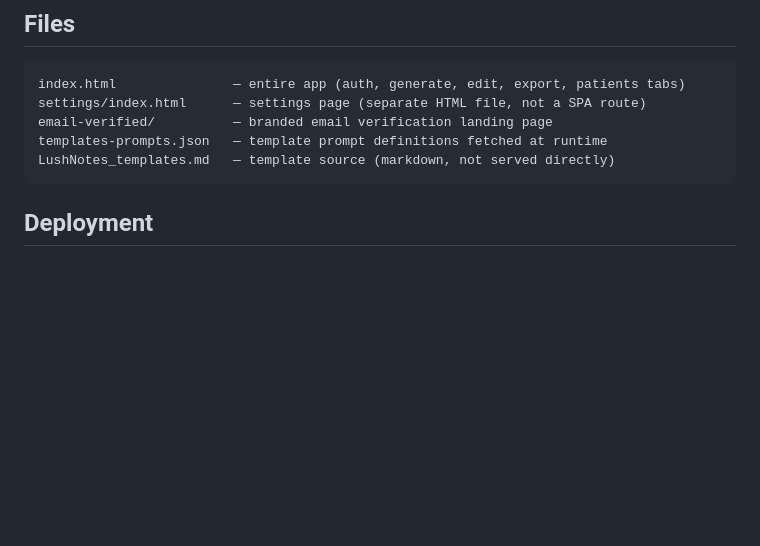
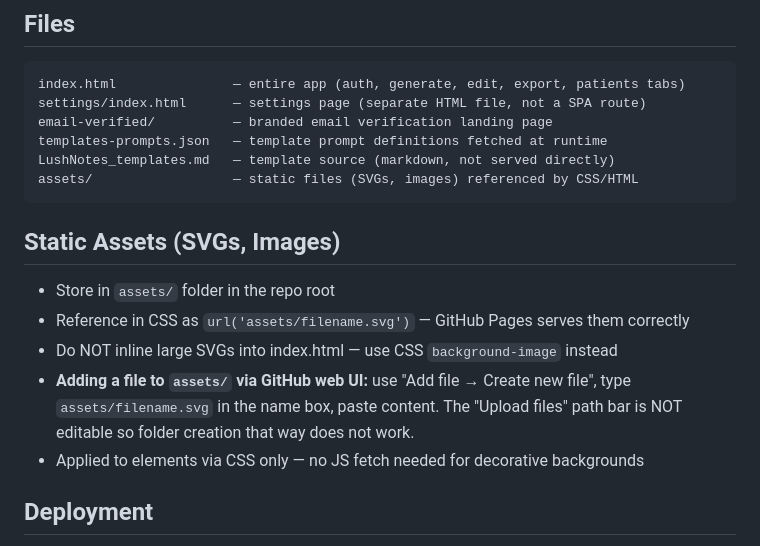
Before and after one commit to iamarasinghe96/lushan, a Markdown page: CLAUDE.md, the part around the change. GitHub-like rendering; blank space fills up the shorter version.

Commit message:
Document static assets folder and correct GitHub web UI upload method
Notes that the Upload files path bar is not editable and that
Create new file is the correct way to add assets/filename to the repo
via the GitHub web UI.

https://claude.ai/code/session_01RvRpzKMKnz6Pc6jNVyvtJp

````diff
--- a/CLAUDE.md
+++ b/CLAUDE.md
@@ -11,7 +11,15 @@ settings/index.html      — settings page (separate HTML file, not a SPA route)
 email-verified/          — branded email verification landing page
 templates-prompts.json   — template prompt definitions fetched at runtime
 LushNotes_templates.md   — template source (markdown, not served directly)
+assets/                  — static files (SVGs, images) referenced by CSS/HTML
 ```
+
+## Static Assets (SVGs, Images)
+- Store in `assets/` folder in the repo root
+- Reference in CSS as `url('assets/filename.svg')` — GitHub Pages serves them correctly
+- Do NOT inline large SVGs into index.html — use CSS `background-image` instead
+- **Adding a file to `assets/` via GitHub web UI:** use "Add file → Create new file", type `assets/filename.svg` in the name box, paste content. The "Upload files" path bar is NOT editable so folder creation that way does not work.
+- Applied to elements via CSS only — no JS fetch needed for decorative backgrounds
 
 ## Deployment
 - **GitHub Pages serves from branch:** `claude/combine-transcription-prompt-6BmeG` (this is the DEFAULT branch — confirmed via GitHub UI)
````
